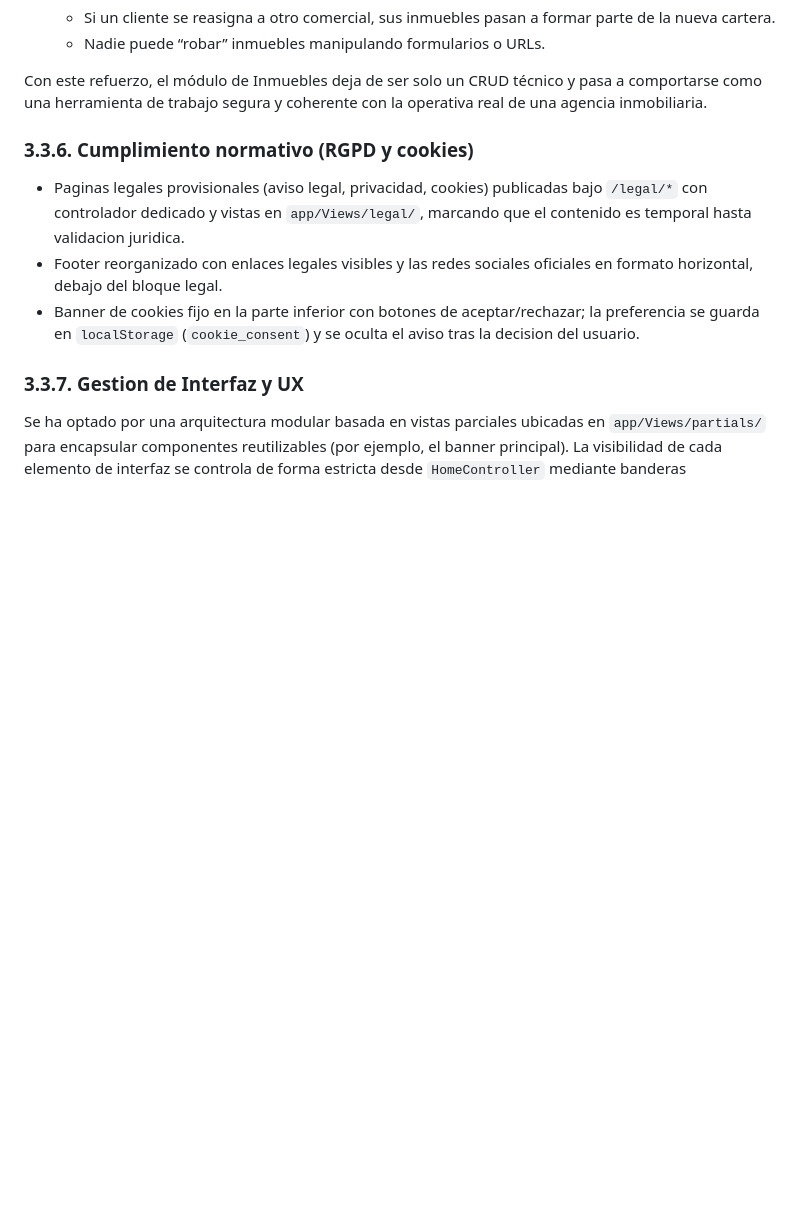
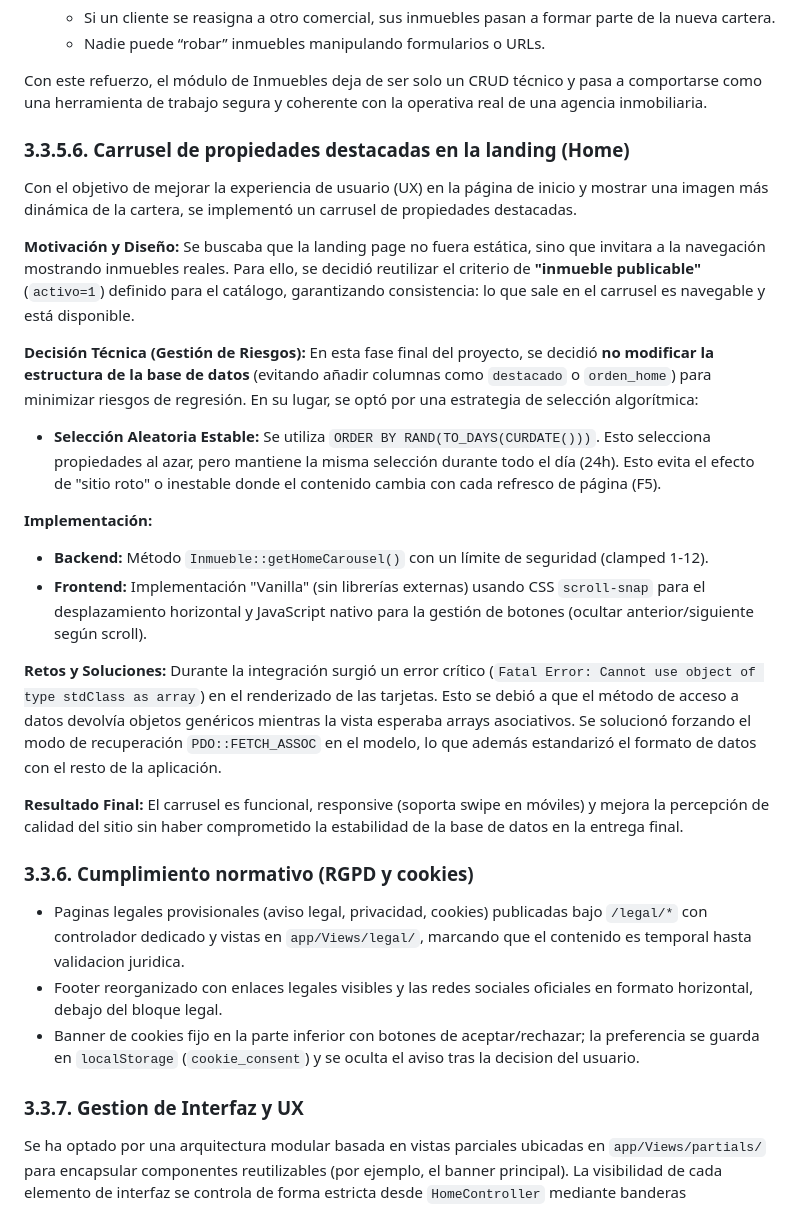
Before and after one commit to OswaldoDomingo/inmobiliaria, a Markdown page: docs/memoria_proyecto.md, the part around the change. GitHub-like rendering; blank space fills up the shorter version.

Commit message:
docs: documentar carrusel de destacadas

```diff
--- a/docs/memoria_proyecto.md
+++ b/docs/memoria_proyecto.md
@@ -332,6 +332,27 @@ Para corregirlo se han introducido varios mecanismos de protección:
   - Nadie puede “robar” inmuebles manipulando formularios o URLs.
 
 Con este refuerzo, el módulo de Inmuebles deja de ser solo un CRUD técnico y pasa a comportarse como una herramienta de trabajo segura y coherente con la operativa real de una agencia inmobiliaria.
+
+### 3.3.5.6. Carrusel de propiedades destacadas en la landing (Home)
+
+Con el objetivo de mejorar la experiencia de usuario (UX) en la página de inicio y mostrar una imagen más dinámica de la cartera, se implementó un carrusel de propiedades destacadas.
+
+**Motivación y Diseño:**
+Se buscaba que la landing page no fuera estática, sino que invitara a la navegación mostrando inmuebles reales. Para ello, se decidió reutilizar el criterio de **"inmueble publicable"** (`activo=1`) definido para el catálogo, garantizando consistencia: lo que sale en el carrusel es navegable y está disponible.
+
+**Decisión Técnica (Gestión de Riesgos):**
+En esta fase final del proyecto, se decidió **no modificar la estructura de la base de datos** (evitando añadir columnas como `destacado` o `orden_home`) para minimizar riesgos de regresión. En su lugar, se optó por una estrategia de selección algorítmica:
+*   **Selección Aleatoria Estable:** Se utiliza `ORDER BY RAND(TO_DAYS(CURDATE()))`. Esto selecciona propiedades al azar, pero mantiene la misma selección durante todo el día (24h). Esto evita el efecto de "sitio roto" o inestable donde el contenido cambia con cada refresco de página (F5).
+
+**Implementación:**
+*   **Backend:** Método `Inmueble::getHomeCarousel()` con un límite de seguridad (clamped 1-12).
+*   **Frontend:** Implementación "Vanilla" (sin librerías externas) usando CSS `scroll-snap` para el desplazamiento horizontal y JavaScript nativo para la gestión de botones (ocultar anterior/siguiente según scroll).
+
+**Retos y Soluciones:**
+Durante la integración surgió un error crítico (`Fatal Error: Cannot use object of type stdClass as array`) en el renderizado de las tarjetas. Esto se debió a que el método de acceso a datos devolvía objetos genéricos mientras la vista esperaba arrays asociativos. Se solucionó forzando el modo de recuperación `PDO::FETCH_ASSOC` en el modelo, lo que además estandarizó el formato de datos con el resto de la aplicación.
+
+**Resultado Final:**
+El carrusel es funcional, responsive (soporta swipe en móviles) y mejora la percepción de calidad del sitio sin haber comprometido la estabilidad de la base de datos en la entrega final.
 
 ### 3.3.6. Cumplimiento normativo (RGPD y cookies)
 *   Paginas legales provisionales (aviso legal, privacidad, cookies) publicadas bajo `/legal/*` con controlador dedicado y vistas en `app/Views/legal/`, marcando que el contenido es temporal hasta validacion juridica.
```
Also changed, not shown: docs/avances.md (+44 -0 lines), docs/carrusel_propiedades_destacadas.md (added, +108 -0 lines).
